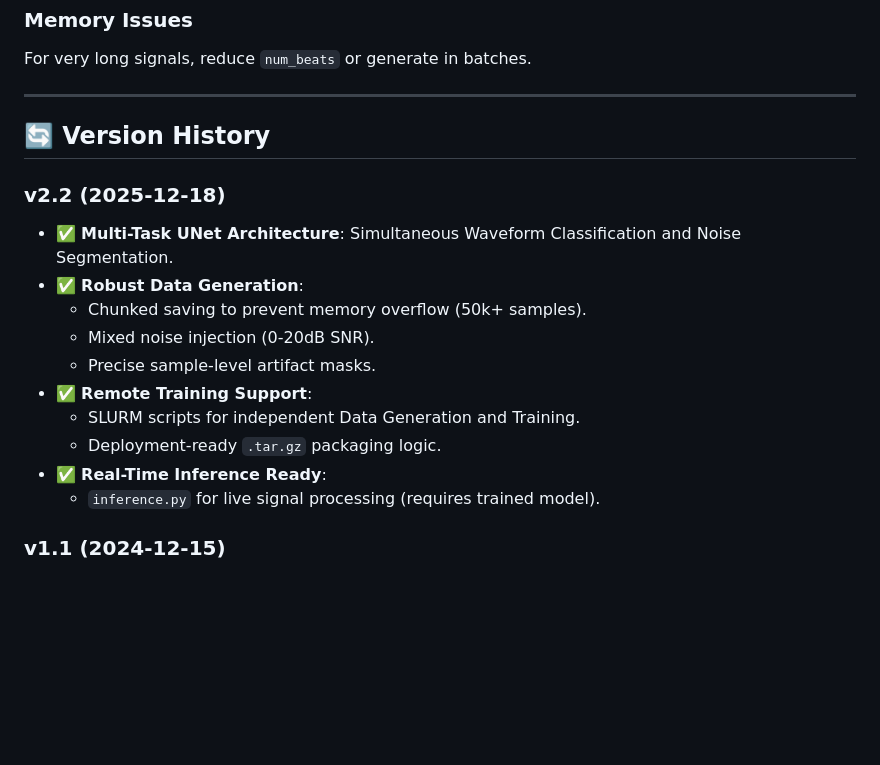
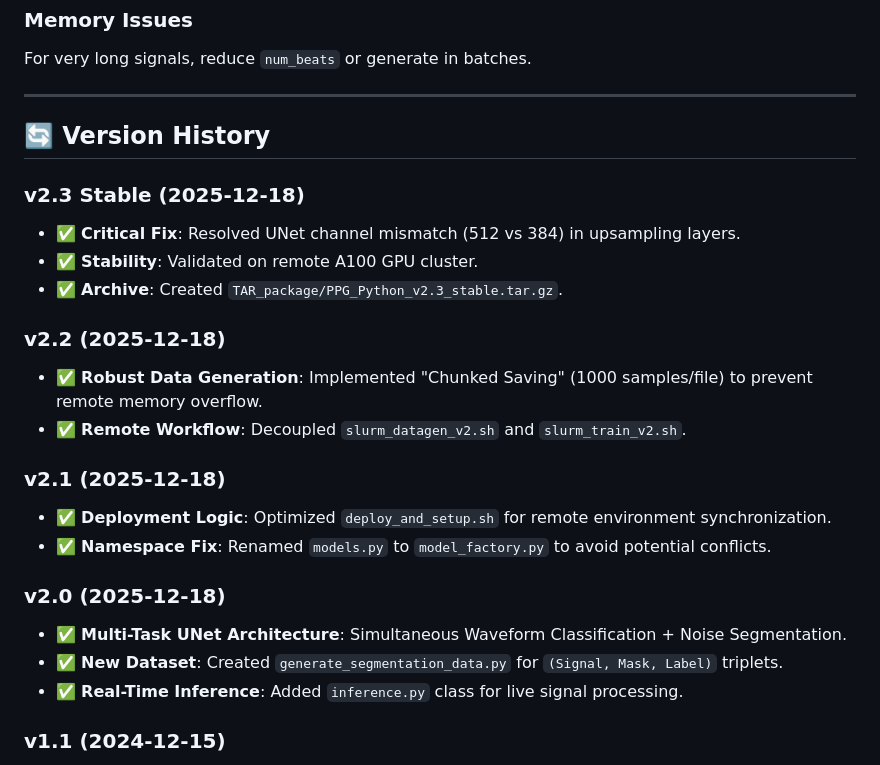
Before and after one commit to Pasdeau/PPG_Generator, a Markdown page: README.md, the part around the change. GitHub-like rendering; blank space fills up the shorter version.

Commit message:
Docs: Update Version History with granular V2.x changelog

```diff
--- a/README.md
+++ b/README.md
@@ -530,17 +530,23 @@ For very long signals, reduce `num_beats` or generate in batches.
 
 ## 🔄 Version History
 
+### v2.3 Stable (2025-12-18)
+- ✅ **Critical Fix**: Resolved UNet channel mismatch (512 vs 384) in upsampling layers.
+- ✅ **Stability**: Validated on remote A100 GPU cluster.
+- ✅ **Archive**: Created `TAR_package/PPG_Python_v2.3_stable.tar.gz`.
+
 ### v2.2 (2025-12-18)
-- ✅ **Multi-Task UNet Architecture**: Simultaneous Waveform Classification and Noise Segmentation.
-- ✅ **Robust Data Generation**:
-  - Chunked saving to prevent memory overflow (50k+ samples).
-  - Mixed noise injection (0-20dB SNR).
-  - Precise sample-level artifact masks.
-- ✅ **Remote Training Support**:
-  - SLURM scripts for independent Data Generation and Training.
-  - Deployment-ready `.tar.gz` packaging logic.
-- ✅ **Real-Time Inference Ready**:
-  - `inference.py` for live signal processing (requires trained model).
+- ✅ **Robust Data Generation**: Implemented "Chunked Saving" (1000 samples/file) to prevent remote memory overflow.
+- ✅ **Remote Workflow**: Decoupled `slurm_datagen_v2.sh` and `slurm_train_v2.sh`.
+
+### v2.1 (2025-12-18)
+- ✅ **Deployment Logic**: Optimized `deploy_and_setup.sh` for remote environment synchronization.
+- ✅ **Namespace Fix**: Renamed `models.py` to `model_factory.py` to avoid potential conflicts.
+
+### v2.0 (2025-12-18)
+- ✅ **Multi-Task UNet Architecture**: Simultaneous Waveform Classification + Noise Segmentation.
+- ✅ **New Dataset**: Created `generate_segmentation_data.py` for `(Signal, Mask, Label)` triplets.
+- ✅ **Real-Time Inference**: Added `inference.py` class for live signal processing.
 
 ### v1.1 (2024-12-15)
 - ✅ **FFT Peak Annotations**: Automatic detection and labeling of top 4 frequency peaks
```
